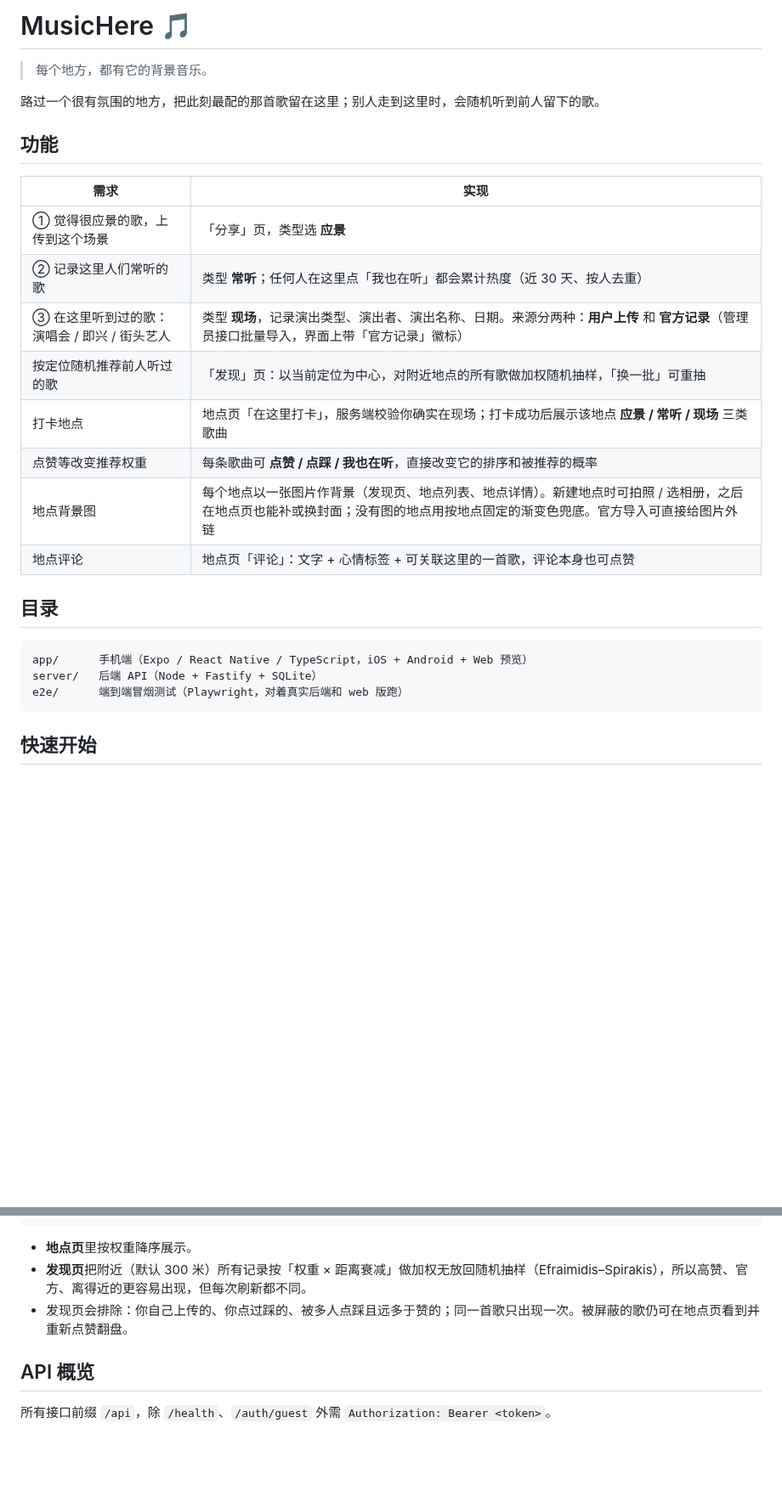
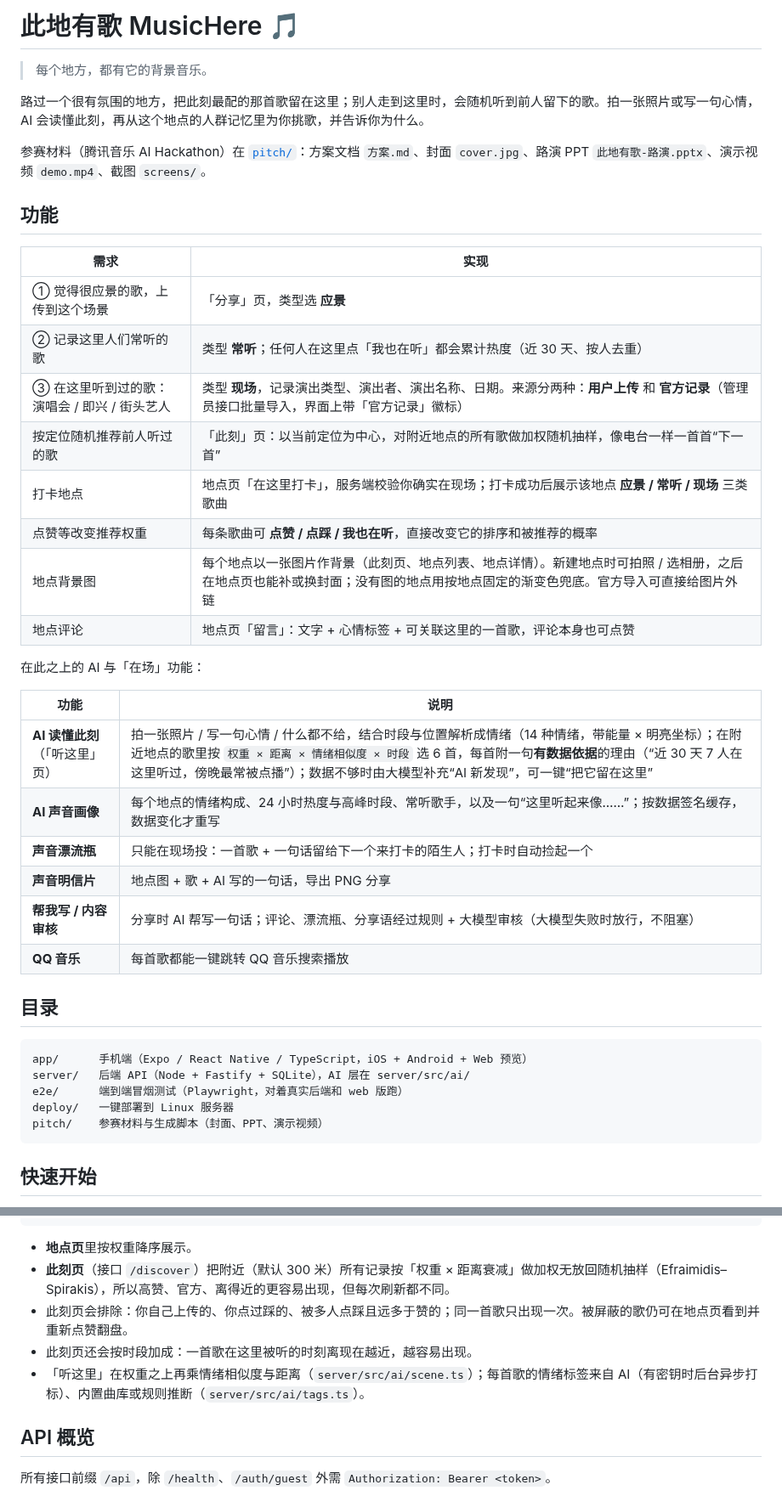
Before and after one commit to QHY8IV/MusicHere, a Markdown page: README.md, 2 parts joined by grey strips. Shown at 85% size. Rendered like a GitHub page; blank space fills up the shorter version.

````diff
--- a/README.md
+++ b/README.md
@@ -1,8 +1,10 @@
-# MusicHere 🎵
+# 此地有歌 MusicHere 🎵
 
 > 每个地方，都有它的背景音乐。
 
-路过一个很有氛围的地方，把此刻最配的那首歌留在这里；别人走到这里时，会随机听到前人留下的歌。
+路过一个很有氛围的地方，把此刻最配的那首歌留在这里；别人走到这里时，会随机听到前人留下的歌。拍一张照片或写一句心情，AI 会读懂此刻，再从这个地点的人群记忆里为你挑歌，并告诉你为什么。
+
+参赛材料（腾讯音乐 AI Hackathon）在 [`pitch/`](pitch/)：方案文档 `方案.md`、封面 `cover.jpg`、路演 PPT `此地有歌-路演.pptx`、演示视频 `demo.mp4`、截图 `screens/`。
 
 ## 功能
 
@@ -11,18 +13,31 @@
 | ① 觉得很应景的歌，上传到这个场景 | 「分享」页，类型选 **应景** |
 | ② 记录这里人们常听的歌 | 类型 **常听**；任何人在这里点「我也在听」都会累计热度（近 30 天、按人去重） |
 | ③ 在这里听到过的歌：演唱会 / 即兴 / 街头艺人 | 类型 **现场**，记录演出类型、演出者、演出名称、日期。来源分两种：**用户上传** 和 **官方记录**（管理员接口批量导入，界面上带「官方记录」徽标） |
-| 按定位随机推荐前人听过的歌 | 「发现」页：以当前定位为中心，对附近地点的所有歌做加权随机抽样，「换一批」可重抽 |
+| 按定位随机推荐前人听过的歌 | 「此刻」页：以当前定位为中心，对附近地点的所有歌做加权随机抽样，像电台一样一首首“下一首” |
 | 打卡地点 | 地点页「在这里打卡」，服务端校验你确实在现场；打卡成功后展示该地点 **应景 / 常听 / 现场** 三类歌曲 |
 | 点赞等改变推荐权重 | 每条歌曲可 **点赞 / 点踩 / 我也在听**，直接改变它的排序和被推荐的概率 |
-| 地点背景图 | 每个地点以一张图片作背景（发现页、地点列表、地点详情）。新建地点时可拍照 / 选相册，之后在地点页也能补或换封面；没有图的地点用按地点固定的渐变色兜底。官方导入可直接给图片外链 |
-| 地点评论 | 地点页「评论」：文字 + 心情标签 + 可关联这里的一首歌，评论本身也可点赞 |
+| 地点背景图 | 每个地点以一张图片作背景（此刻页、地点列表、地点详情）。新建地点时可拍照 / 选相册，之后在地点页也能补或换封面；没有图的地点用按地点固定的渐变色兜底。官方导入可直接给图片外链 |
+| 地点评论 | 地点页「留言」：文字 + 心情标签 + 可关联这里的一首歌，评论本身也可点赞 |
+
+在此之上的 AI 与「在场」功能：
+
+| 功能 | 说明 |
+| --- | --- |
+| **AI 读懂此刻**（「听这里」页） | 拍一张照片 / 写一句心情 / 什么都不给，结合时段与位置解析成情绪（14 种情绪，带能量 × 明亮坐标）；在附近地点的歌里按 `权重 × 距离 × 情绪相似度 × 时段` 选 6 首，每首附一句**有数据依据**的理由（“近 30 天 7 人在这里听过，傍晚最常被点播”）；数据不够时由大模型补充“AI 新发现”，可一键“把它留在这里” |
+| **AI 声音画像** | 每个地点的情绪构成、24 小时热度与高峰时段、常听歌手，以及一句“这里听起来像……”；按数据签名缓存，数据变化才重写 |
+| **声音漂流瓶** | 只能在现场投：一首歌 + 一句话留给下一个来打卡的陌生人；打卡时自动捡起一个 |
+| **声音明信片** | 地点图 + 歌 + AI 写的一句话，导出 PNG 分享 |
+| **帮我写 / 内容审核** | 分享时 AI 帮写一句话；评论、漂流瓶、分享语经过规则 + 大模型审核（大模型失败时放行，不阻塞） |
+| **QQ 音乐** | 每首歌都能一键跳转 QQ 音乐搜索播放 |
 
 ## 目录
 
 ```
 app/      手机端（Expo / React Native / TypeScript，iOS + Android + Web 预览）
-server/   后端 API（Node + Fastify + SQLite）
+server/   后端 API（Node + Fastify + SQLite），AI 层在 server/src/ai/
 e2e/      端到端冒烟测试（Playwright，对着真实后端和 web 版跑）
+deploy/   一键部署到 Linux 服务器
+pitch/    参赛材料与生成脚本（封面、PPT、演示视频）
 ```
 
 ## 快速开始
@@ -113,8 +135,10 @@ curl -X POST localhost:3000/api/admin/import \
 ```
 
 - **地点页**里按权重降序展示。
-- **发现页**把附近（默认 300 米）所有记录按「权重 × 距离衰减」做加权无放回随机抽样（Efraimidis–Spirakis），所以高赞、官方、离得近的更容易出现，但每次刷新都不同。
-- 发现页会排除：你自己上传的、你点过踩的、被多人点踩且远多于赞的；同一首歌只出现一次。被屏蔽的歌仍可在地点页看到并重新点赞翻盘。
+- **此刻页**（接口 `/discover`）把附近（默认 300 米）所有记录按「权重 × 距离衰减」做加权无放回随机抽样（Efraimidis–Spirakis），所以高赞、官方、离得近的更容易出现，但每次刷新都不同。
+- 此刻页会排除：你自己上传的、你点过踩的、被多人点踩且远多于赞的；同一首歌只出现一次。被屏蔽的歌仍可在地点页看到并重新点赞翻盘。
+- 此刻页还会按时段加成：一首歌在这里被听的时刻离现在越近，越容易出现。
+- 「听这里」在权重之上再乘情绪相似度与距离（`server/src/ai/scene.ts`）；每首歌的情绪标签来自 AI（有密钥时后台异步打标）、内置曲库或规则推断（`server/src/ai/tags.ts`）。
 
 ## API 概览
 
````
Also changed, not shown: other parts of README.md (+23 -6 lines), pitch/方案.md (added, +97 -0 lines), pitch/cover.jpg (added), 4 other files.
